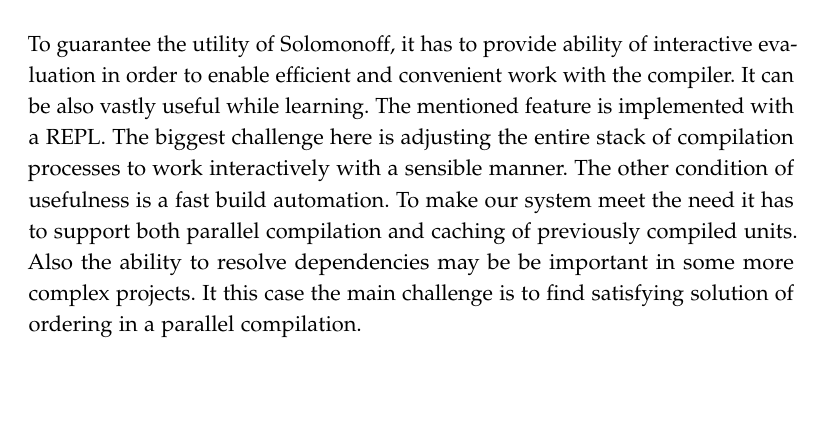
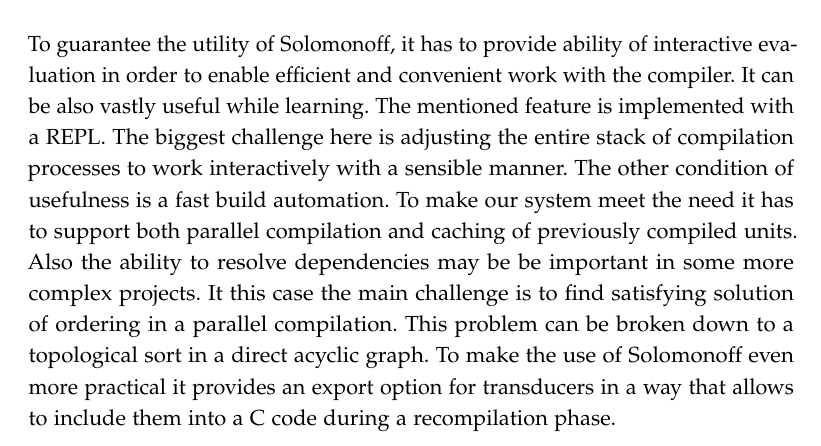
Before and after one commit to Alagris/MealyCompilerDocs, a LaTeX thesis (amuthesis/thesis.tex, which reads amuthesis/build_system.tex): part of page 13 of 14, cut so that both start at the same text, the shorter picture padded with empty space. Compiled offline with pdfLaTeX.

Commit message:
added info about exporting to C

```diff
--- a/amuthesis/build_system.tex
+++ b/amuthesis/build_system.tex
@@ -1,2 +1,3 @@
 To guarantee the utility of Solomonoff, it has to provide ability of interactive evaluation in order to enable efficient and convenient work with the compiler. It can be also vastly useful while learning. The mentioned feature is implemented with a REPL. The biggest challenge here is adjusting the entire stack of compilation processes to work interactively with a sensible manner. The other condition of usefulness is a fast build automation. To make our system meet the
-need it has to support both parallel compilation and caching of previously compiled units. Also the ability to resolve dependencies may be be important in some more complex projects. It this case the main challenge is to find satisfying solution of ordering in a parallel compilation.
+need it has to support both parallel compilation and caching of previously compiled units. Also the ability to resolve dependencies may be be important in some more complex projects. It this case the main challenge is to find satisfying solution of ordering in a parallel compilation. This problem can be broken down to a topological sort in a direct acyclic graph.
+To make the use of Solomonoff even more practical it provides an export option for transducers in a way that allows to include them into a C code during a recompilation phase.
```
